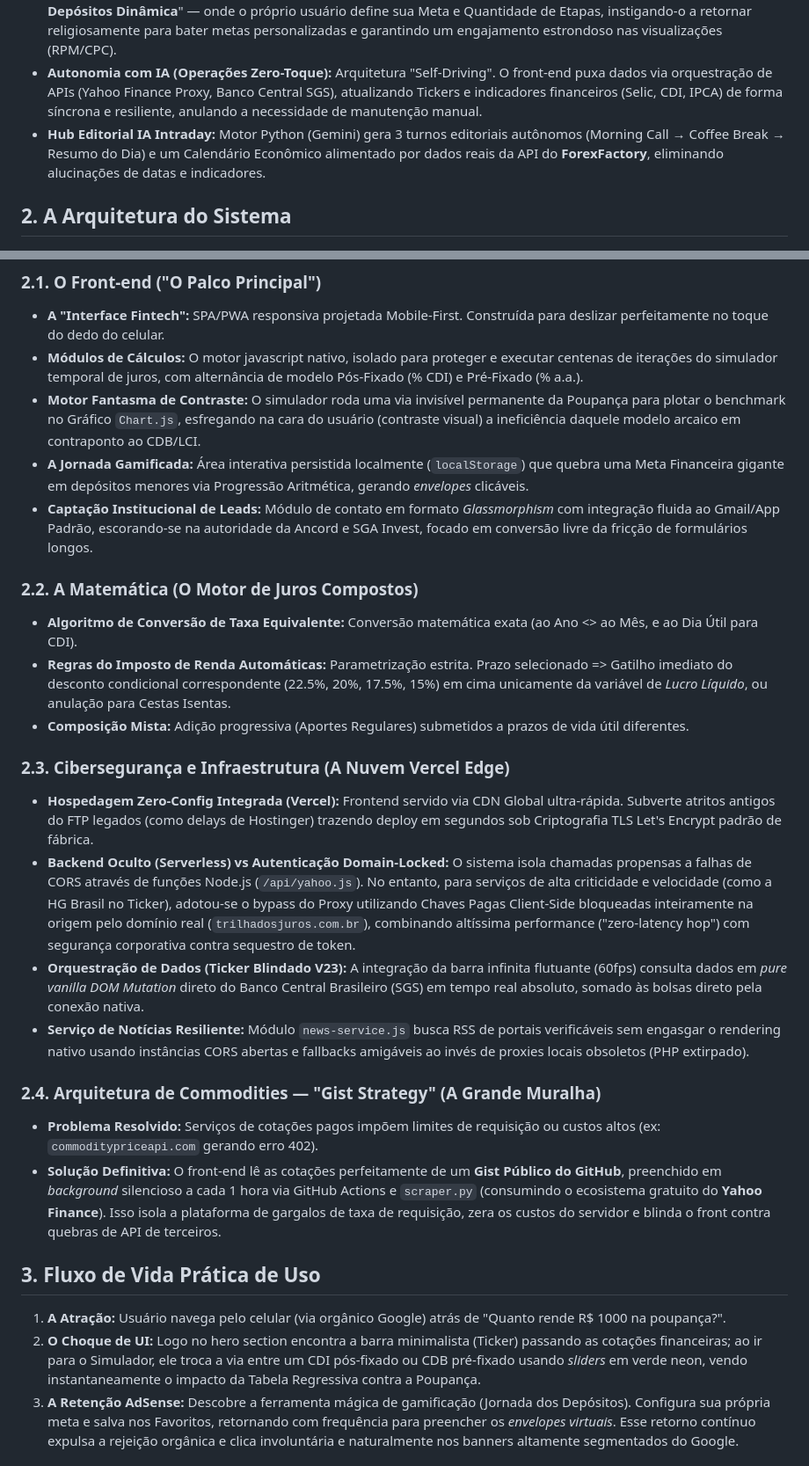
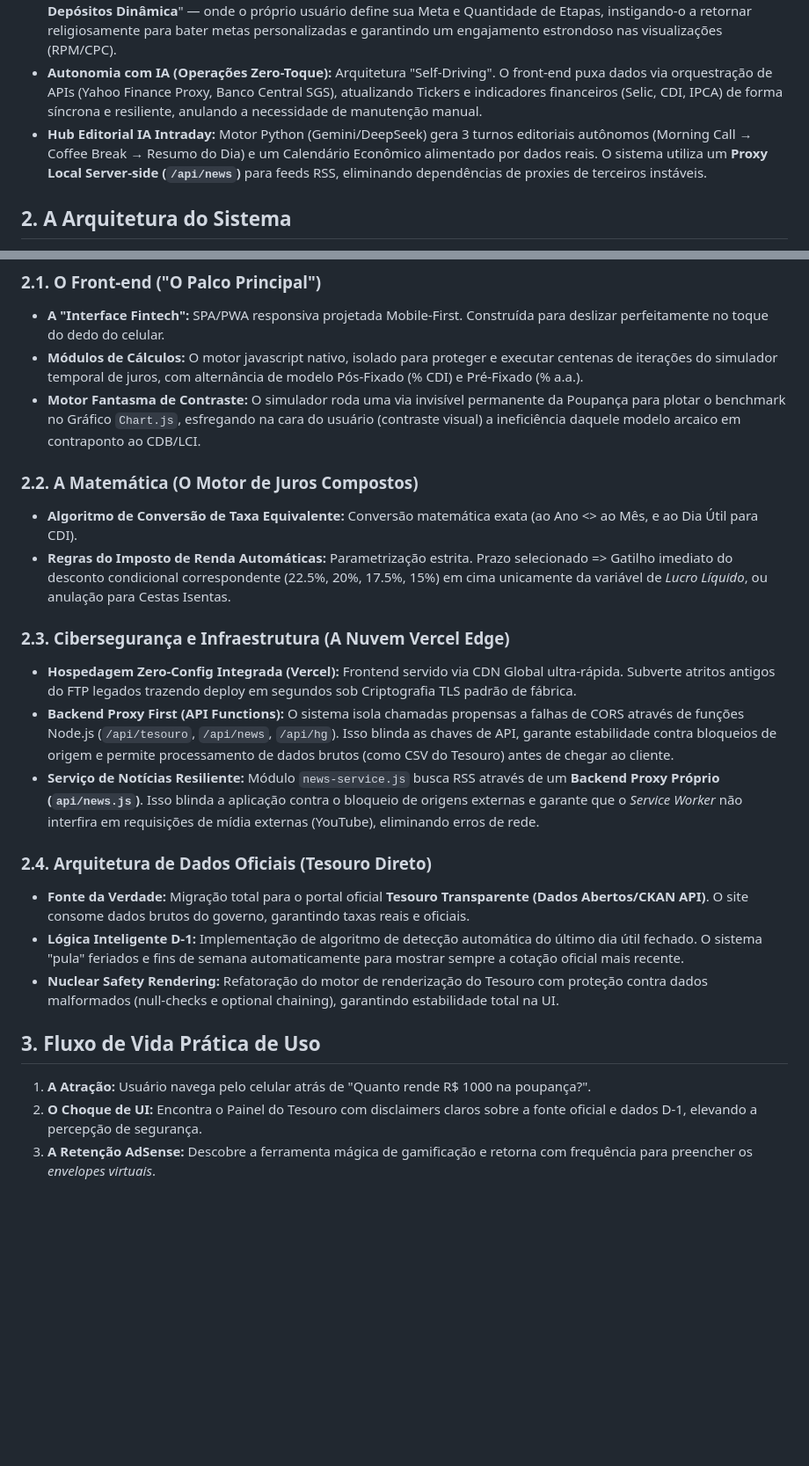
Before and after one commit to EricMacedo10/Trilha-dos-Juros, a Markdown page: 2_Documentacao_do_Sistema/VISAO_GERAL_DO_SISTEMA.md, 2 parts joined by grey strips. Shown at 88% size. GitHub-like rendering; blank space fills up the shorter version.

Commit message:
docs: update system overview and senior workflow with official treasury architecture and proxy resilience

```diff
--- a/2_Documentacao_do_Sistema/VISAO_GERAL_DO_SISTEMA.md
+++ b/2_Documentacao_do_Sistema/VISAO_GERAL_DO_SISTEMA.md
@@ -6,7 +6,7 @@ O projeto **"Trilha dos Juros"** é uma plataforma financeira estratégica (*web
 *   **Design Premium ("Faria Lima" / Fintech):** Distanciar-se dos velhos formulários estáticos e aborrecidos e da UI engessada institucional, utilizando *Dark Mode* sofisticado, sliders intuitivos de neon, áreas analíticas e *Glassmorphism* moderno, gerando a sensação de "terminal de investimentos de elite".
 *   **Máquina de Retenção e Monetização (AdSense):** Estruturado logicamente via SEO extremo e "Tráfego Recorrente". A grande revolução da "Trilha dos Juros" é gamificar a rotina financeira do brasileiro por meio de uma "**Jornada de Depósitos Dinâmica**" — onde o próprio usuário define sua Meta e Quantidade de Etapas, instigando-o a retornar religiosamente para bater metas personalizadas e garantindo um engajamento estrondoso nas visualizações (RPM/CPC).
 *   **Autonomia com IA (Operações Zero-Toque):** Arquitetura "Self-Driving". O front-end puxa dados via orquestração de APIs (Yahoo Finance Proxy, Banco Central SGS), atualizando Tickers e indicadores financeiros (Selic, CDI, IPCA) de forma síncrona e resiliente, anulando a necessidade de manutenção manual.
-*   **Hub Editorial IA Intraday:** Motor Python (Gemini) gera 3 turnos editoriais autônomos (Morning Call → Coffee Break → Resumo do Dia) e um Calendário Econômico alimentado por dados reais da API do **ForexFactory**, eliminando alucinações de datas e indicadores.
+*   **Hub Editorial IA Intraday:** Motor Python (Gemini/DeepSeek) gera 3 turnos editoriais autônomos (Morning Call → Coffee Break → Resumo do Dia) e um Calendário Econômico alimentado por dados reais. O sistema utiliza um **Proxy Local Server-side (`/api/news`)** para feeds RSS, eliminando dependências de proxies de terceiros instáveis.
 
 ## 2. A Arquitetura do Sistema
 O sistema opera em uma estrutura ágil, blindada de gargalos, e otimizada unicamente para velocidade (Vitals) e escalabilidade.
@@ -15,26 +15,23 @@ O sistema opera em uma estrutura ágil, blindada de gargalos, e otimizada unicam
 *   **A "Interface Fintech":** SPA/PWA responsiva projetada Mobile-First. Construída para deslizar perfeitamente no toque do dedo do celular.
 *   **Módulos de Cálculos:** O motor javascript nativo, isolado para proteger e executar centenas de iterações do simulador temporal de juros, com alternância de modelo Pós-Fixado (% CDI) e Pré-Fixado (% a.a.).
 *   **Motor Fantasma de Contraste:** O simulador roda uma via invisível permanente da Poupança para plotar o benchmark no Gráfico `Chart.js`, esfregando na cara do usuário (contraste visual) a ineficiência daquele modelo arcaico em contraponto ao CDB/LCI.
-*   **A Jornada Gamificada:** Área interativa persistida localmente (`localStorage`) que quebra uma Meta Financeira gigante em depósitos menores via Progressão Aritmética, gerando *envelopes* clicáveis.
-*   **Captação Institucional de Leads:** Módulo de contato em formato *Glassmorphism* com integração fluida ao Gmail/App Padrão, escorando-se na autoridade da Ancord e SGA Invest, focado em conversão livre da fricção de formulários longos.
 
 ### 2.2. A Matemática (O Motor de Juros Compostos)
 *   **Algoritmo de Conversão de Taxa Equivalente:** Conversão matemática exata (ao Ano <> ao Mês, e ao Dia Útil para CDI).
 *   **Regras do Imposto de Renda Automáticas:** Parametrização estrita. Prazo selecionado => Gatilho imediato do desconto condicional correspondente (22.5%, 20%, 17.5%, 15%) em cima unicamente da variável de *Lucro Líquido*, ou anulação para Cestas Isentas.
-*   **Composição Mista:** Adição progressiva (Aportes Regulares) submetidos a prazos de vida útil diferentes.
 
 ### 2.3. Cibersegurança e Infraestrutura (A Nuvem Vercel Edge)
-*   **Hospedagem Zero-Config Integrada (Vercel):** Frontend servido via CDN Global ultra-rápida. Subverte atritos antigos do FTP legados (como delays de Hostinger) trazendo deploy em segundos sob Criptografia TLS Let's Encrypt padrão de fábrica.
-*   **Backend Oculto (Serverless) vs Autenticação Domain-Locked:** O sistema isola chamadas propensas a falhas de CORS através de funções Node.js (`/api/yahoo.js`). No entanto, para serviços de alta criticidade e velocidade (como a HG Brasil no Ticker), adotou-se o bypass do Proxy utilizando Chaves Pagas Client-Side bloqueadas inteiramente na origem pelo domínio real (`trilhadosjuros.com.br`), combinando altíssima performance ("zero-latency hop") com segurança corporativa contra sequestro de token.
-*   **Orquestração de Dados (Ticker Blindado V23):** A integração da barra infinita flutuante (60fps) consulta dados em *pure vanilla DOM Mutation* direto do Banco Central Brasileiro (SGS) em tempo real absoluto, somado às bolsas direto pela conexão nativa.
-*   **Serviço de Notícias Resiliente:** Módulo `news-service.js` busca RSS de portais verificáveis sem engasgar o rendering nativo usando instâncias CORS abertas e fallbacks amigáveis ao invés de proxies locais obsoletos (PHP extirpado).
+*   **Hospedagem Zero-Config Integrada (Vercel):** Frontend servido via CDN Global ultra-rápida. Subverte atritos antigos do FTP legados trazendo deploy em segundos sob Criptografia TLS padrão de fábrica.
+*   **Backend Proxy First (API Functions):** O sistema isola chamadas propensas a falhas de CORS através de funções Node.js (`/api/tesouro`, `/api/news`, `/api/hg`). Isso blinda as chaves de API, garante estabilidade contra bloqueios de origem e permite processamento de dados brutos (como CSV do Tesouro) antes de chegar ao cliente.
+*   **Serviço de Notícias Resiliente:** Módulo `news-service.js` busca RSS através de um **Backend Proxy Próprio (`api/news.js`)**. Isso blinda a aplicação contra o bloqueio de origens externas e garante que o *Service Worker* não interfira em requisições de mídia externas (YouTube), eliminando erros de rede.
 
-### 2.4. Arquitetura de Commodities — "Gist Strategy" (A Grande Muralha)
-*   **Problema Resolvido:** Serviços de cotações pagos impõem limites de requisição ou custos altos (ex: `commoditypriceapi.com` gerando erro 402).
-*   **Solução Definitiva:** O front-end lê as cotações perfeitamente de um **Gist Público do GitHub**, preenchido em *background* silencioso a cada 1 hora via GitHub Actions e `scraper.py` (consumindo o ecosistema gratuito do **Yahoo Finance**). Isso isola a plataforma de gargalos de taxa de requisição, zera os custos do servidor e blinda o front contra quebras de API de terceiros.
+### 2.4. Arquitetura de Dados Oficiais (Tesouro Direto)
+*   **Fonte da Verdade:** Migração total para o portal oficial **Tesouro Transparente (Dados Abertos/CKAN API)**. O site consome dados brutos do governo, garantindo taxas reais e oficiais.
+*   **Lógica Inteligente D-1:** Implementação de algoritmo de detecção automática do último dia útil fechado. O sistema "pula" feriados e fins de semana automaticamente para mostrar sempre a cotação oficial mais recente.
+*   **Nuclear Safety Rendering:** Refatoração do motor de renderização do Tesouro com proteção contra dados malformados (null-checks e optional chaining), garantindo estabilidade total na UI.
 
 ## 3. Fluxo de Vida Prática de Uso
-1.  **A Atração:** Usuário navega pelo celular (via orgânico Google) atrás de "Quanto rende R$ 1000 na poupança?".
-2.  **O Choque de UI:** Logo no hero section encontra a barra minimalista (Ticker) passando as cotações financeiras; ao ir para o Simulador, ele troca a via entre um CDI pós-fixado ou CDB pré-fixado usando *sliders* em verde neon, vendo instantaneamente o impacto da Tabela Regressiva contra a Poupança.
-3.  **A Retenção AdSense:** Descobre a ferramenta mágica de gamificação (Jornada dos Depósitos). Configura sua própria meta e salva nos Favoritos, retornando com frequência para preencher os *envelopes virtuais*. Esse retorno contínuo expulsa a rejeição orgânica e clica involuntária e naturalmente nos banners altamente segmentados do Google.
+1.  **A Atração:** Usuário navega pelo celular atrás de "Quanto rende R$ 1000 na poupança?".
+2.  **O Choque de UI:** Encontra o Painel do Tesouro com disclaimers claros sobre a fonte oficial e dados D-1, elevando a percepção de segurança.
+3.  **A Retenção AdSense:** Descobre a ferramenta mágica de gamificação e retorna com frequência para preencher os *envelopes virtuais*.
 
```
Also changed, not shown: other parts of 2_Documentacao_do_Sistema/VISAO_GERAL_DO_SISTEMA.md (+5 -15 lines), 1_Skill_WorkFlow_Senior/SKILL_SENIOR_WORKFLOW.md (+16 -1 lines).
